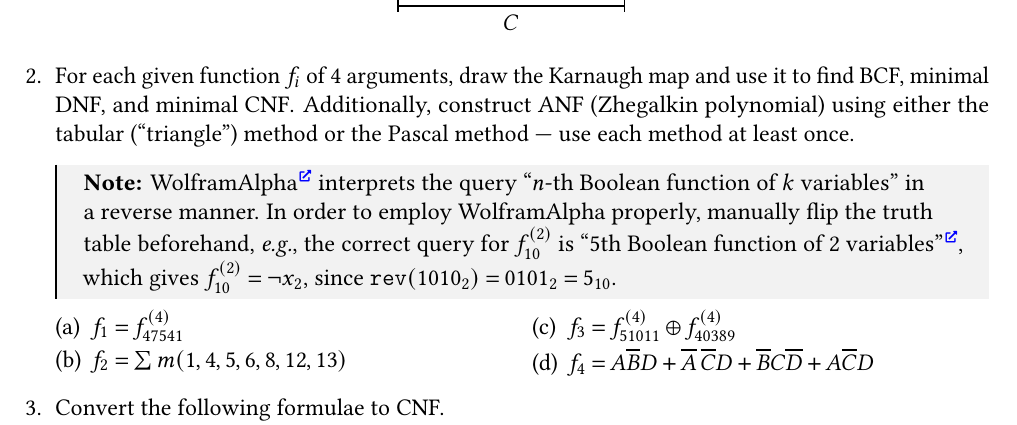
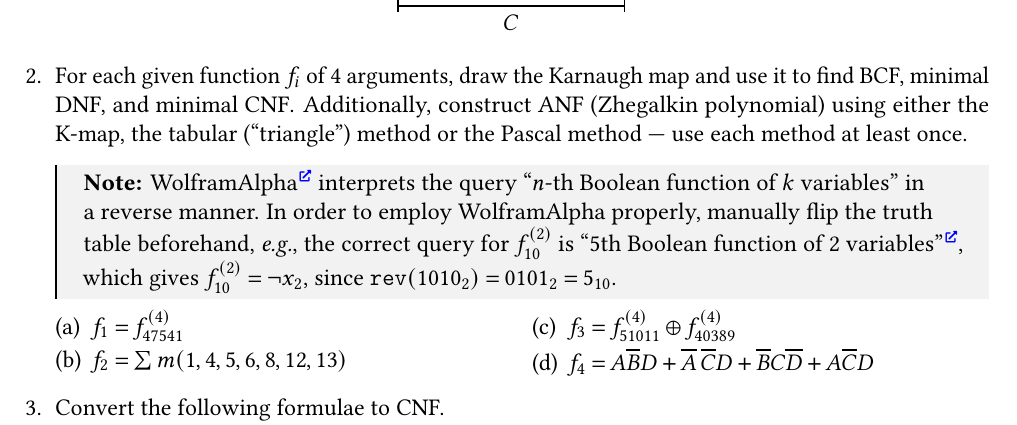
Before and after one commit to Lipen/discrete-math-course, a LaTeX problem sheet (hw3.tex): part of page 1 of 3, cut so that both start at the same text. Compiled offline with pdfLaTeX.

Commit message:
Require K-map method for ANF construction

```diff
--- a/hw3.tex
+++ b/hw3.tex
@@ -94,7 +94,7 @@
 
     %% Task: Find minimal DNF,CNF,etc using Karnaugh map, and find Zhegalkin polynomial.
     \item For each given function $f_i$ of 4 arguments, draw the Karnaugh map and use it to find BCF, minimal DNF, and minimal CNF\@.
-    Additionally, construct ANF (Zhegalkin polynomial) using either the tabular (\enquote{triangle}) method or the Pascal method --- use each method at least once.
+    Additionally, construct ANF (Zhegalkin polynomial) using either the K-map, the tabular (\enquote{triangle}) method or the Pascal method --- use each method at least once.
 
     \makeatletter
     \newtcolorbox{notebox}[1][]{%
```
